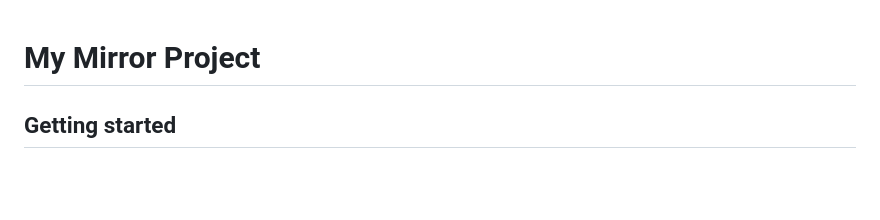
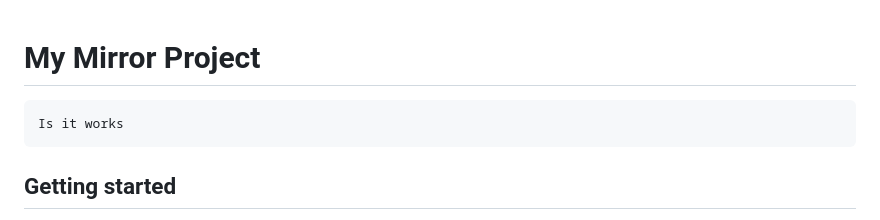
Before and after one commit to tanmay23here/My-Mirror-Project-github, a Markdown page: README.md, the part around the change. Drawn GitHub-style; blank space fills up the shorter version.

````diff
--- a/README.md
+++ b/README.md
@@ -1,7 +1,7 @@
 # My Mirror Project
-
-
-
+```
+Is it works
+```
 ## Getting started
 
 To make it easy for you to get started with GitLab, here's a list of recommended next steps.
````
